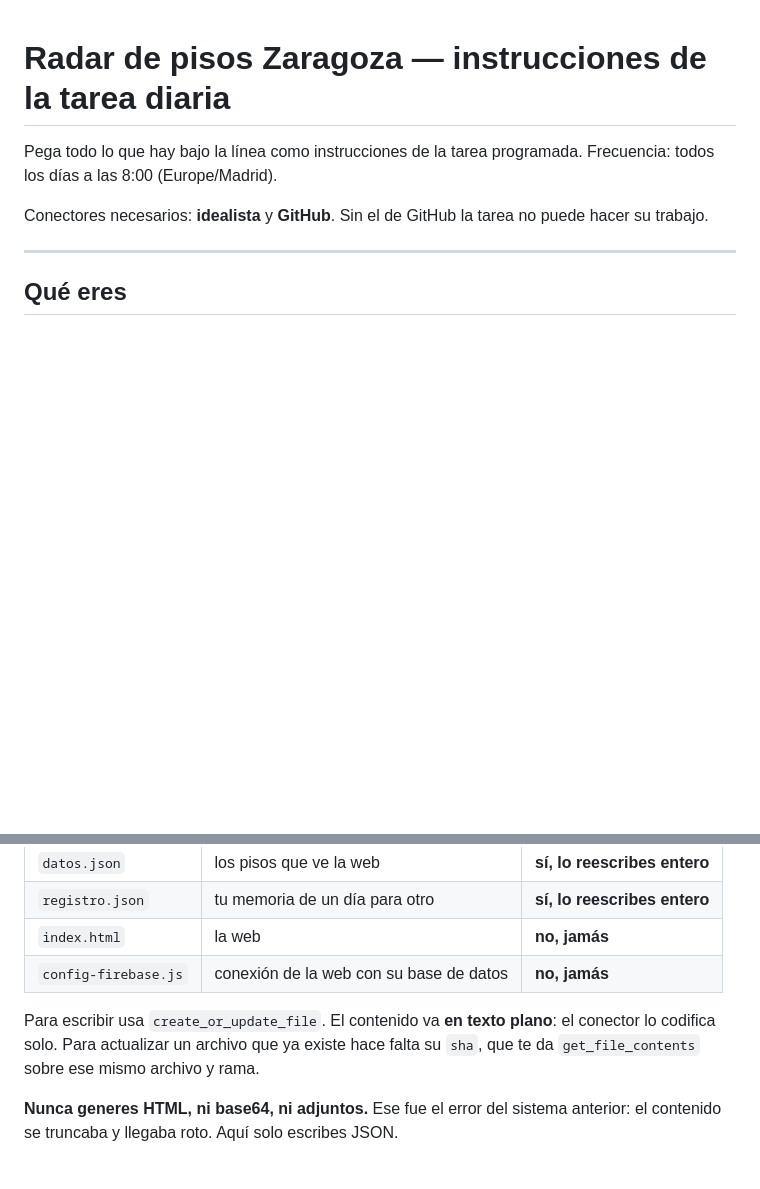
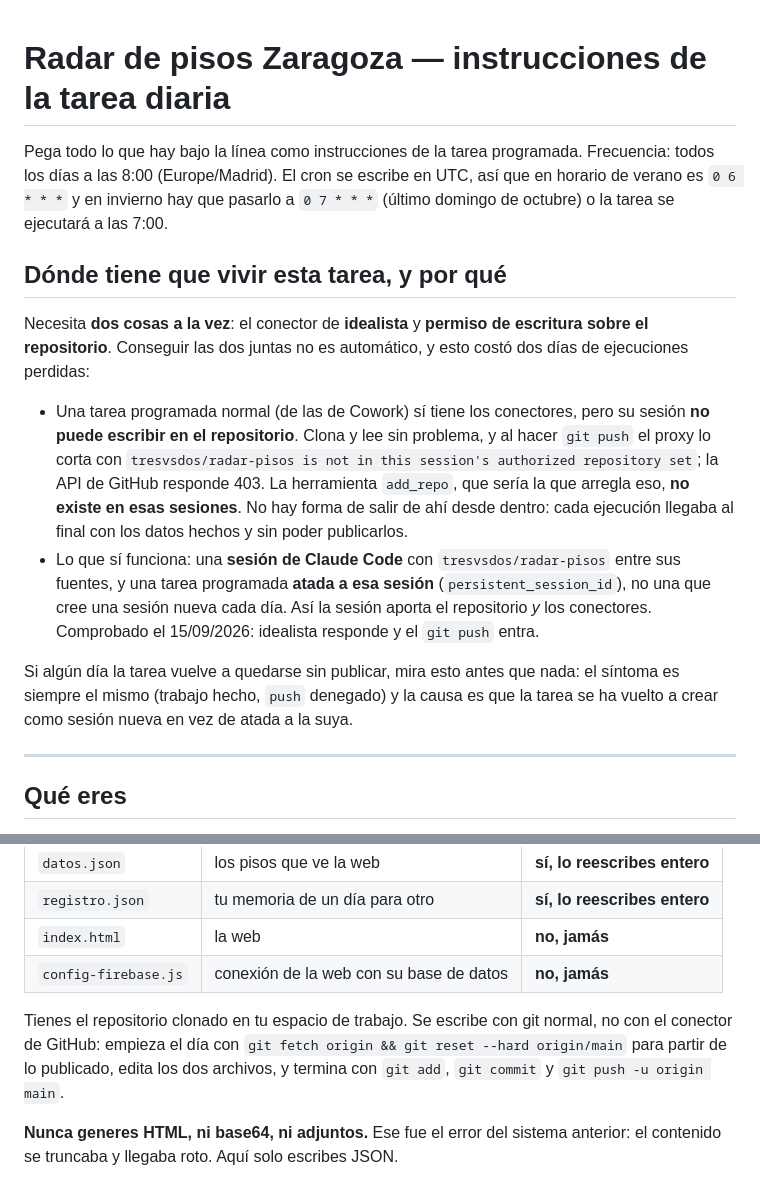
Before and after one commit to tresvsdos/radar-pisos, a Markdown page: TAREA-DIARIA.md, 2 parts joined by grey strips. Rendered like a GitHub page; blank space fills up the shorter version.

Commit message:
Apuntar por qué la tarea no podía publicar, y cómo se arregló
La tarea programada llevaba dos días terminando el trabajo sin poder
subirlo. El motivo no estaba escrito en ninguna parte, así que queda aquí:
una sesión de tarea programada corriente lee el repositorio pero no puede
escribir en él (el proxy corta el push con "not in this session's authorized
repository set", la API responde 403) y `add_repo`, que sería la salida,
no existe en ese tipo de sesión.

Lo que sí funciona, y es lo que hay montado ahora: una sesión de Claude Code
con el repositorio entre sus fuentes, y la tarea atada a ella con
persistent_session_id en vez de creando una sesión nueva cada día. Así la
sesión aporta el repositorio y los conectores a la vez.

De paso, la hora: el cron va en UTC, así que 8:00 de Madrid es 0 6 * * *
en verano y 0 7 * * * a partir del último domingo de octubre.

Y el apartado de escritura ya no habla de create_or_update_file, que era
del conector de GitHub; ahora se publica con git normal.

Co-Authored-By: Claude Opus 5 <noreply@anthropic.com>
Claude-Session: https://claude.ai/code/session_01PgW3gje2Azbg7hEh2cSACD

```diff
--- a/TAREA-DIARIA.md
+++ b/TAREA-DIARIA.md
@@ -1,10 +1,33 @@
 # Radar de pisos Zaragoza — instrucciones de la tarea diaria
 
 Pega todo lo que hay bajo la línea como instrucciones de la tarea programada.
-Frecuencia: todos los días a las 8:00 (Europe/Madrid).
+Frecuencia: todos los días a las 8:00 (Europe/Madrid). El cron se escribe en UTC,
+así que en horario de verano es `0 6 * * *` y en invierno hay que pasarlo a
+`0 7 * * *` (último domingo de octubre) o la tarea se ejecutará a las 7:00.
 
-Conectores necesarios: **idealista** y **GitHub**. Sin el de GitHub la tarea no
-puede hacer su trabajo.
+## Dónde tiene que vivir esta tarea, y por qué
+
+Necesita **dos cosas a la vez**: el conector de **idealista** y **permiso de
+escritura sobre el repositorio**. Conseguir las dos juntas no es automático, y
+esto costó dos días de ejecuciones perdidas:
+
+- Una tarea programada normal (de las de Cowork) sí tiene los conectores, pero
+  su sesión **no puede escribir en el repositorio**. Clona y lee sin problema,
+  y al hacer `git push` el proxy lo corta con
+  `tresvsdos/radar-pisos is not in this session's authorized repository set`;
+  la API de GitHub responde 403. La herramienta `add_repo`, que sería la que
+  arregla eso, **no existe en esas sesiones**. No hay forma de salir de ahí
+  desde dentro: cada ejecución llegaba al final con los datos hechos y sin poder
+  publicarlos.
+- Lo que sí funciona: una **sesión de Claude Code** con `tresvsdos/radar-pisos`
+  entre sus fuentes, y una tarea programada **atada a esa sesión**
+  (`persistent_session_id`), no una que cree una sesión nueva cada día. Así la
+  sesión aporta el repositorio *y* los conectores. Comprobado el 15/09/2026:
+  idealista responde y el `git push` entra.
+
+Si algún día la tarea vuelve a quedarse sin publicar, mira esto antes que nada:
+el síntoma es siempre el mismo (trabajo hecho, `push` denegado) y la causa es
+que la tarea se ha vuelto a crear como sesión nueva en vez de atada a la suya.
 
 ---
 
@@ -30,9 +53,11 @@ Repositorio `tresvsdos/radar-pisos`, rama `main`:
 | `index.html` | la web | **no, jamás** |
 | `config-firebase.js` | conexión de la web con su base de datos | **no, jamás** |
 
-Para escribir usa `create_or_update_file`. El contenido va **en texto plano**:
-el conector lo codifica solo. Para actualizar un archivo que ya existe hace
-falta su `sha`, que te da `get_file_contents` sobre ese mismo archivo y rama.
+Tienes el repositorio clonado en tu espacio de trabajo. Se escribe con git
+normal, no con el conector de GitHub: empieza el día con
+`git fetch origin && git reset --hard origin/main` para partir de lo publicado,
+edita los dos archivos, y termina con `git add`, `git commit` y
+`git push -u origin main`.
 
 **Nunca generes HTML, ni base64, ni adjuntos.** Ese fue el error del sistema
 anterior: el contenido se truncaba y llegaba roto. Aquí solo escribes JSON.
```
